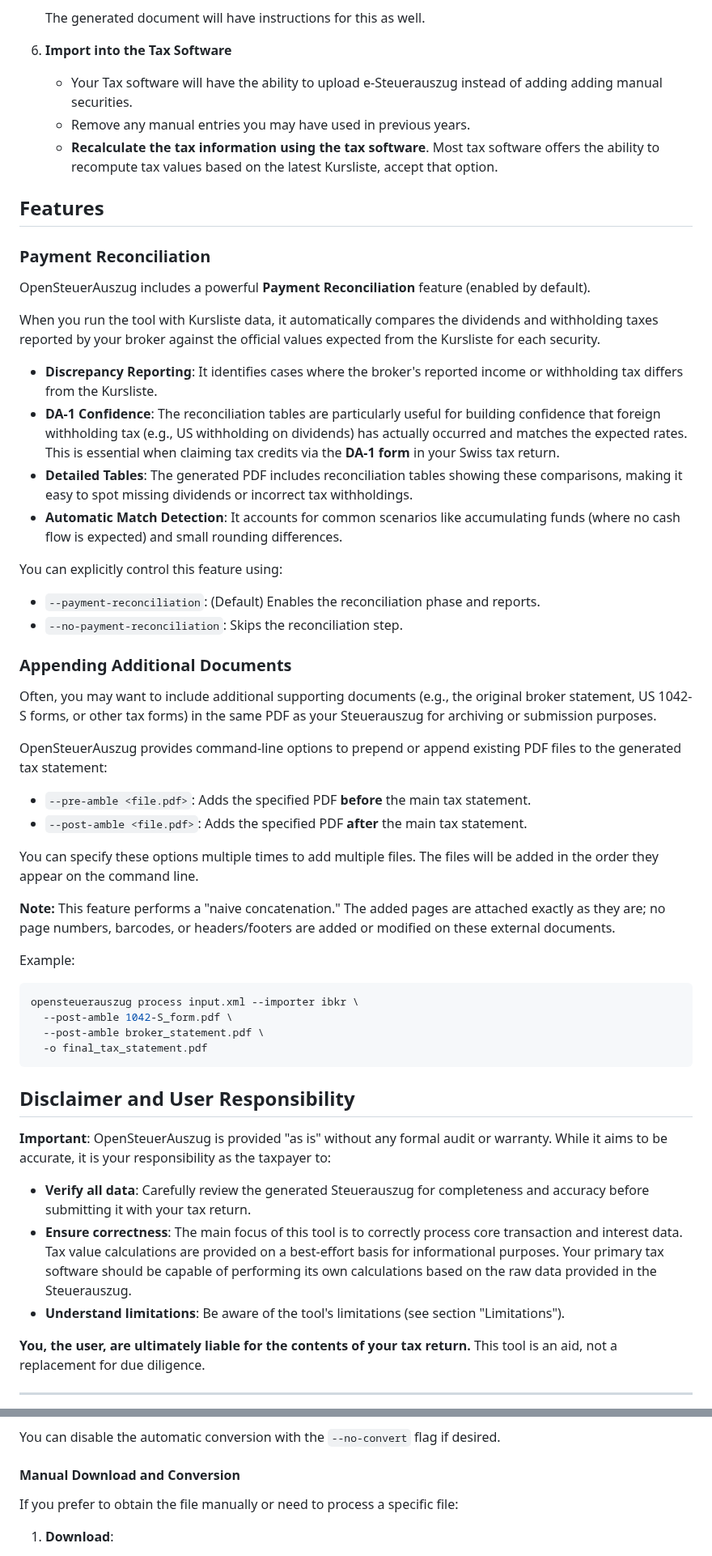
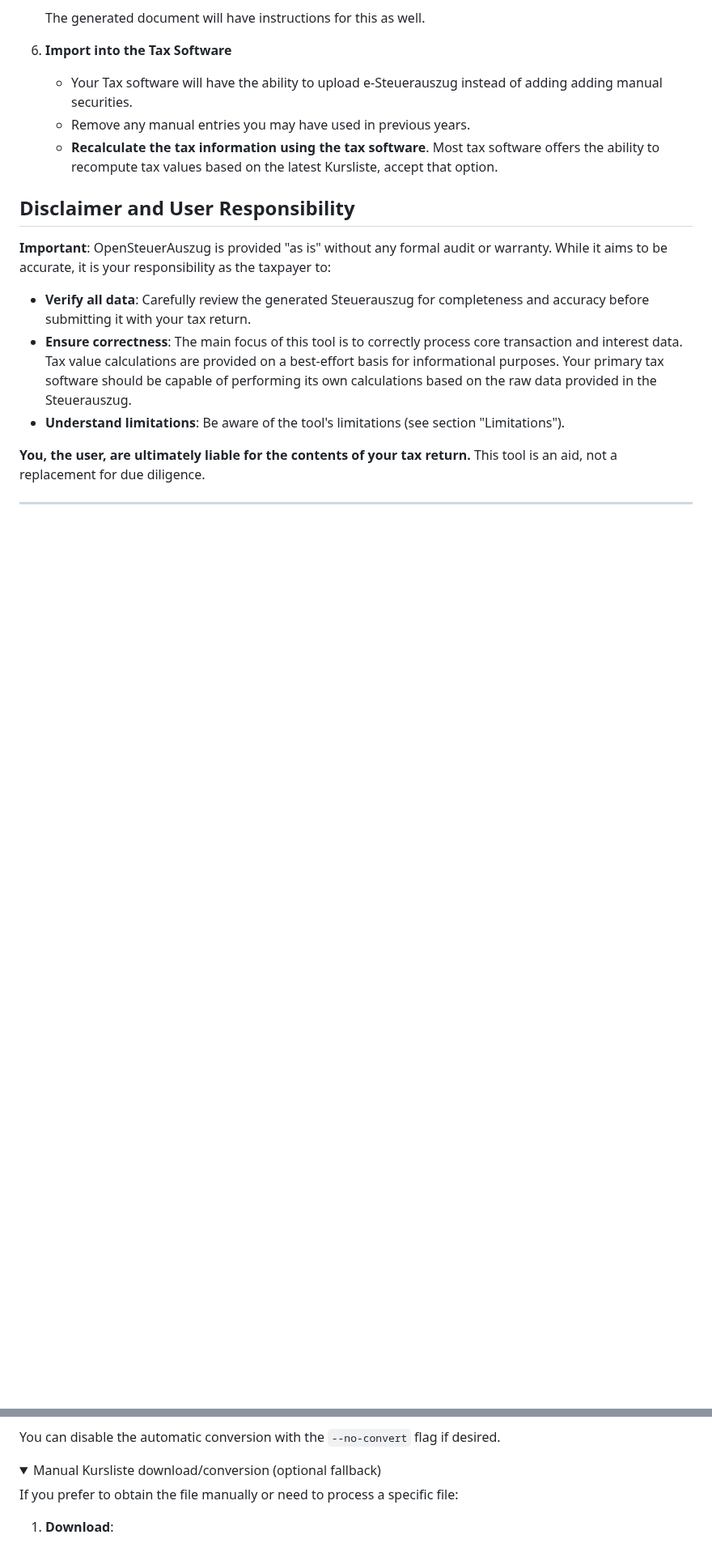
Before and after one commit to vroonhof/opensteuerauszug, a Markdown page: docs/user_guide.md, 2 parts joined by grey strips. Shown at 81% size. Rendered like a GitHub page; folded sections open; blank space fills up the shorter version.

````diff
--- a/docs/user_guide.md
+++ b/docs/user_guide.md
@@ -64,44 +81,6 @@ Using OpenSteuerAuszug to generate your Steuerauszug generally involves the foll
     * Remove any manual entries you may have used in previous years.
     * **Recalculate the tax information using the tax software**. Most tax software offers the ability to recompute tax values based on the latest Kursliste, accept that option.
 
-## Features
-
-### Payment Reconciliation
-
-OpenSteuerAuszug includes a powerful **Payment Reconciliation** feature (enabled by default).
-
-When you run the tool with Kursliste data, it automatically compares the dividends and withholding taxes reported by your broker against the official values expected from the Kursliste for each security.
-
-*   **Discrepancy Reporting**: It identifies cases where the broker's reported income or withholding tax differs from the Kursliste.
-*   **DA-1 Confidence**: The reconciliation tables are particularly useful for building confidence that foreign withholding tax (e.g., US withholding on dividends) has actually occurred and matches the expected rates. This is essential when claiming tax credits via the **DA-1 form** in your Swiss tax return.
-*   **Detailed Tables**: The generated PDF includes reconciliation tables showing these comparisons, making it easy to spot missing dividends or incorrect tax withholdings.
-*   **Automatic Match Detection**: It accounts for common scenarios like accumulating funds (where no cash flow is expected) and small rounding differences.
-
-You can explicitly control this feature using:
-*   `--payment-reconciliation`: (Default) Enables the reconciliation phase and reports.
-*   `--no-payment-reconciliation`: Skips the reconciliation step.
-
-### Appending Additional Documents
-
-Often, you may want to include additional supporting documents (e.g., the original broker statement, US 1042-S forms, or other tax forms) in the same PDF as your Steuerauszug for archiving or submission purposes.
-
-OpenSteuerAuszug provides command-line options to prepend or append existing PDF files to the generated tax statement:
-
-*   `--pre-amble <file.pdf>`: Adds the specified PDF **before** the main tax statement.
-*   `--post-amble <file.pdf>`: Adds the specified PDF **after** the main tax statement.
-
-You can specify these options multiple times to add multiple files. The files will be added in the order they appear on the command line.
-
-**Note:** This feature performs a "naive concatenation." The added pages are attached exactly as they are; no page numbers, barcodes, or headers/footers are added or modified on these external documents.
-
-Example:
-```bash
-opensteuerauszug process input.xml --importer ibkr \
-  --post-amble 1042-S_form.pdf \
-  --post-amble broker_statement.pdf \
-  -o final_tax_statement.pdf
-```
-
 ## Disclaimer and User Responsibility
 
 **Important**: OpenSteuerAuszug is provided "as is" without any formal audit or warranty. While it aims to be accurate, it is your responsibility as the taxpayer to:
@@ -137,7 +116,8 @@ This command performs the following steps:
 
 You can disable the automatic conversion with the `--no-convert` flag if desired.
 
-#### Manual Download and Conversion
+<details>
+<summary>Manual Kursliste download/conversion (optional fallback)</summary>
 
 If you prefer to obtain the file manually or need to process a specific file:
 
````
Also changed, not shown: other parts of docs/user_guide.md (+47 -0 lines), README.md (+25 -29 lines).
